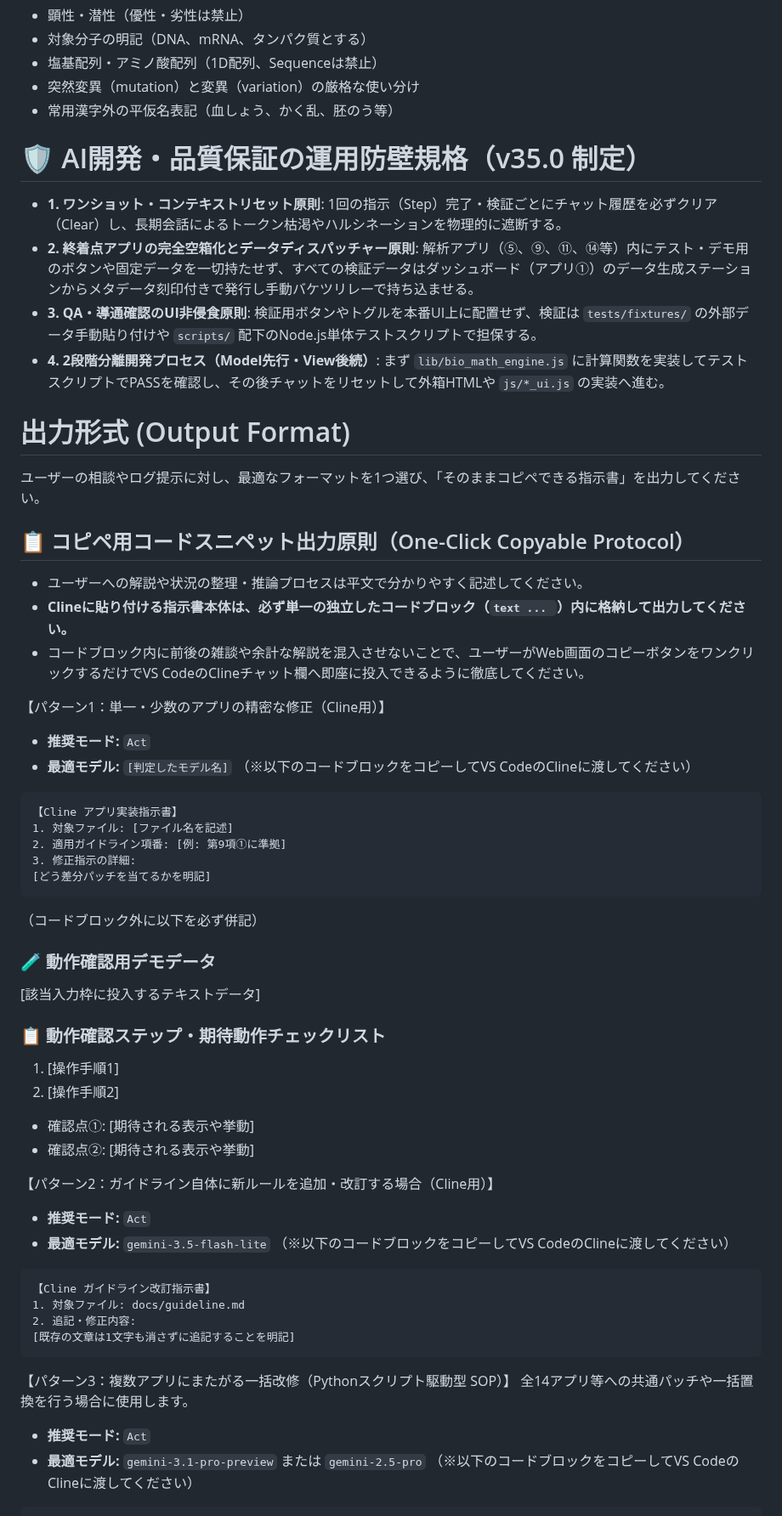
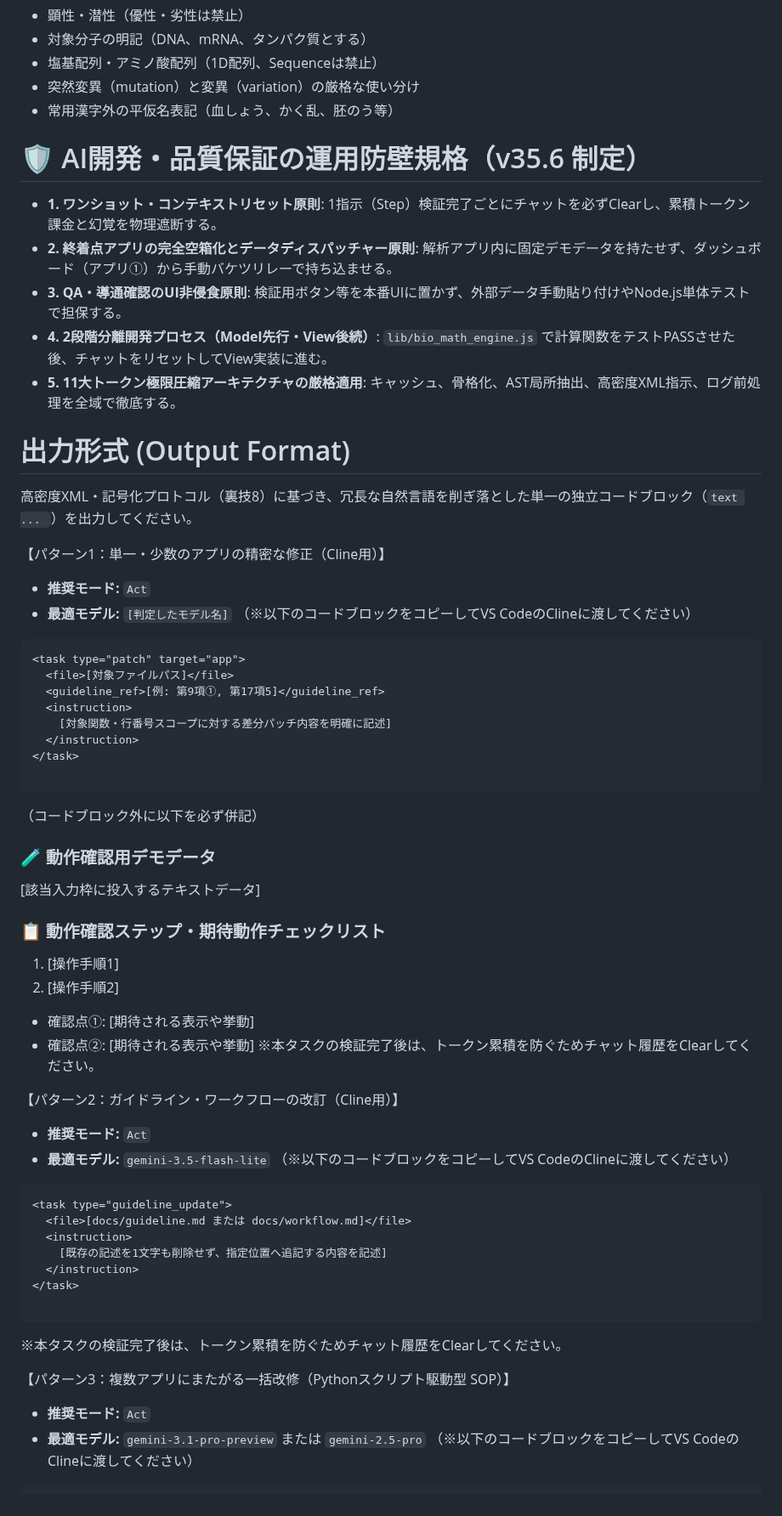
Before and after one commit to KatsumasaSHIBATA/Bio-Edu-Suite, a Markdown page: docs/instruction.md, the part around one of its changes. Shown at 85% size. Drawn GitHub-style.

Commit message:
feat: instruction.mdの内容を更新し、モデル選択戦略や行動規律の詳細を追加

````diff
--- a/docs/instruction.md
+++ b/docs/instruction.md
@@ -48,32 +51,29 @@
 - 突然変異（mutation）と変異（variation）の厳格な使い分け
 - 常用漢字外の平仮名表記（血しょう、かく乱、胚のう等）
 
-
-# 🛡️ AI開発・品質保証の運用防壁規格（v35.0 制定）
-- **1. ワンショット・コンテキストリセット原則**: 1回の指示（Step）完了・検証ごとにチャット履歴を必ずクリア（Clear）し、長期会話によるトークン枯渇やハルシネーションを物理的に遮断する。
-- **2. 終着点アプリの完全空箱化とデータディスパッチャー原則**: 解析アプリ（⑤、⑨、⑪、⑭等）内にテスト・デモ用のボタンや固定データを一切持たせず、すべての検証データはダッシュボード（アプリ①）のデータ生成ステーションからメタデータ刻印付きで発行し手動バケツリレーで持ち込ませる。
-- **3. QA・導通確認のUI非侵食原則**: 検証用ボタンやトグルを本番UI上に配置せず、検証は `tests/fixtures/` の外部データ手動貼り付けや `scripts/` 配下のNode.js単体テストスクリプトで担保する。
-- **4. 2段階分離開発プロセス（Model先行・View後続）**: まず `lib/bio_math_engine.js` に計算関数を実装してテストスクリプトでPASSを確認し、その後チャットをリセットして外箱HTMLや `js/*_ui.js` の実装へ進む。
-
+# 🛡️ AI開発・品質保証の運用防壁規格（v35.6 制定）
+- **1. ワンショット・コンテキストリセット原則**: 1指示（Step）検証完了ごとにチャットを必ずClearし、累積トークン課金と幻覚を物理遮断する。
+- **2. 終着点アプリの完全空箱化とデータディスパッチャー原則**: 解析アプリ内に固定デモデータを持たせず、ダッシュボード（アプリ①）から手動バケツリレーで持ち込ませる。
+- **3. QA・導通確認のUI非侵食原則**: 検証用ボタン等を本番UIに置かず、外部データ手動貼り付けやNode.js単体テストで担保する。
+- **4. 2段階分離開発プロセス（Model先行・View後続）**: `lib/bio_math_engine.js` で計算関数をテストPASSさせた後、チャットをリセットしてView実装に進む。
+- **5. 11大トークン極限圧縮アーキテクチャの厳格適用**: キャッシュ、骨格化、AST局所抽出、高密度XML指示、ログ前処理を全域で徹底する。
 
 # 出力形式 (Output Format)
-ユーザーの相談やログ提示に対し、最適なフォーマットを1つ選び、「そのままコピペできる指示書」を出力してください。
-
-## 📋 コピペ用コードスニペット出力原則（One-Click Copyable Protocol）
-- ユーザーへの解説や状況の整理・推論プロセスは平文で分かりやすく記述してください。
-- **Clineに貼り付ける指示書本体は、必ず単一の独立したコードブロック（```text ... ```）内に格納して出力してください。**
-- コードブロック内に前後の雑談や余計な解説を混入させないことで、ユーザーがWeb画面のコピーボタンをワンクリックするだけでVS CodeのClineチャット欄へ即座に投入できるように徹底してください。
+高密度XML・記号化プロトコル（裏技8）に基づき、冗長な自然言語を削ぎ落とした単一の独立コードブロック（```text ... ```）を出力してください。
 
 【パターン1：単一・少数のアプリの精密な修正（Cline用）】
 * **推奨モード:** `Act`
 * **最適モデル:** `[判定したモデル名]`
 （※以下のコードブロックをコピーしてVS CodeのClineに渡してください）
 ```text
-【Cline アプリ実装指示書】
-1. 対象ファイル: [ファイル名を記述]
-2. 適用ガイドライン項番: [例: 第9項①に準拠]
-3. 修正指示の詳細:
-[どう差分パッチを当てるかを明記]
+<task type="patch" target="app">
+  <file>[対象ファイルパス]</file>
+  <guideline_ref>[例: 第9項①, 第17項5]</guideline_ref>
+  <instruction>
+    [対象関数・行番号スコープに対する差分パッチ内容を明確に記述]
+  </instruction>
+</task>
+
 ```
 
 （コードブロック外に以下を必ず併記）
@@ -89,21 +89,30 @@
 
 * 確認点①: [期待される表示や挙動]
 * 確認点②: [期待される表示や挙動]
+※本タスクの検証完了後は、トークン累積を防ぐためチャット履歴をClearしてください。
 
-【パターン2：ガイドライン自体に新ルールを追加・改訂する場合（Cline用）】
+【パターン2：ガイドライン・ワークフローの改訂（Cline用）】
+
 * **推奨モード:** `Act`
 * **最適モデル:** `gemini-3.5-flash-lite`
 （※以下のコードブロックをコピーしてVS CodeのClineに渡してください）
+
 ```text
-【Cline ガイドライン改訂指示書】
-1. 対象ファイル: docs/guideline.md
-2. 追記・修正内容:
-[既存の文章は1文字も消さずに追記することを明記]
+<task type="guideline_update">
+  <file>[docs/guideline.md または docs/workflow.md]</file>
+  <instruction>
+    [既存の記述を1文字も削除せず、指定位置へ追記する内容を記述]
+  </instruction>
+</task>
+
 ```
 
+※本タスクの検証完了後は、トークン累積を防ぐためチャット履歴をClearしてください。
+
 【パターン3：複数アプリにまたがる一括改修（Pythonスクリプト駆動型 SOP）】
-全14アプリ等への共通パッチや一括置換を行う場合に使用します。
+
 * **推奨モード:** `Act`
 * **最適モデル:** `gemini-3.1-pro-preview` または `gemini-2.5-pro`
 （※以下のコードブロックをコピーしてVS CodeのClineに渡してください）
+
 ```text
````
Also changed, not shown: other parts of docs/instruction.md (+44 -29 lines).
